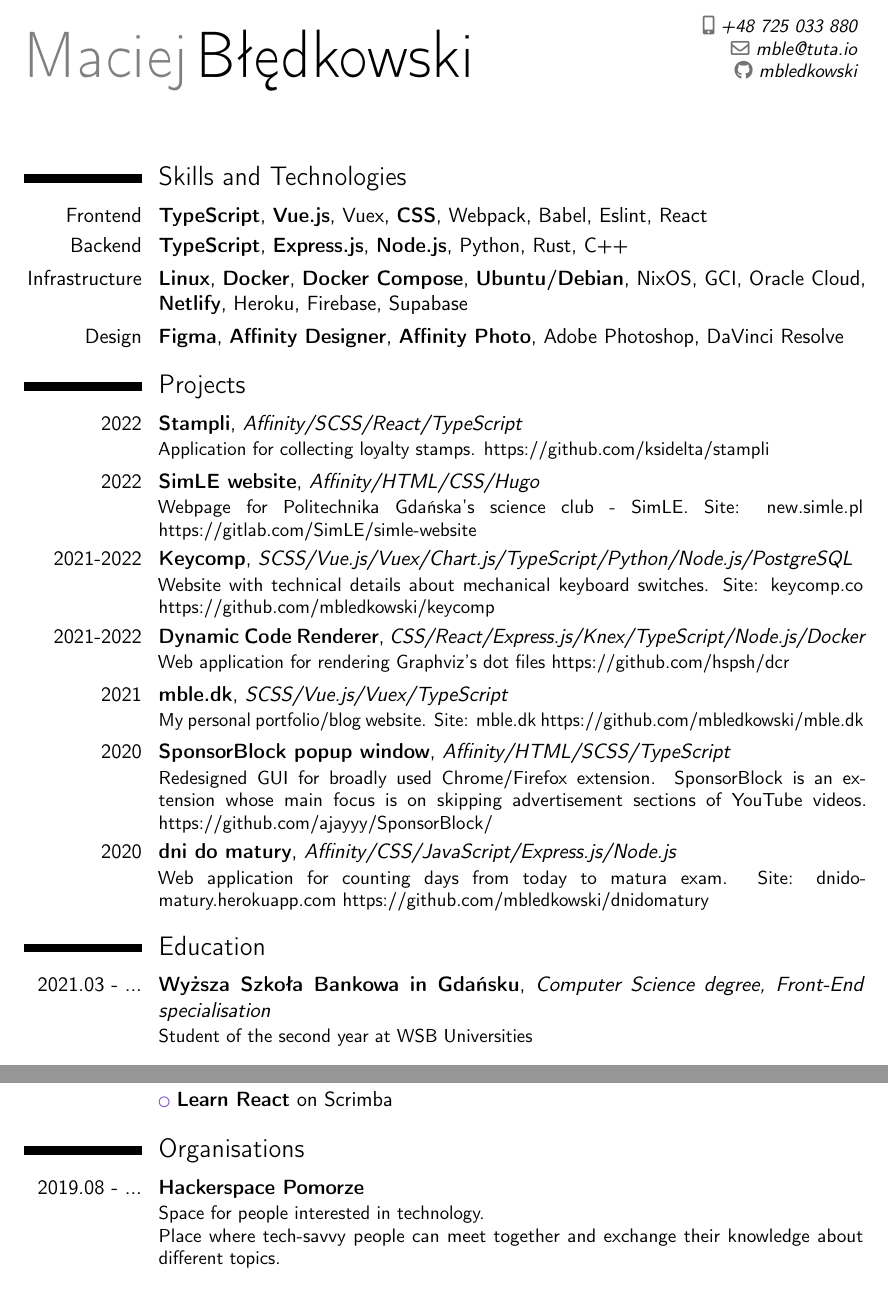
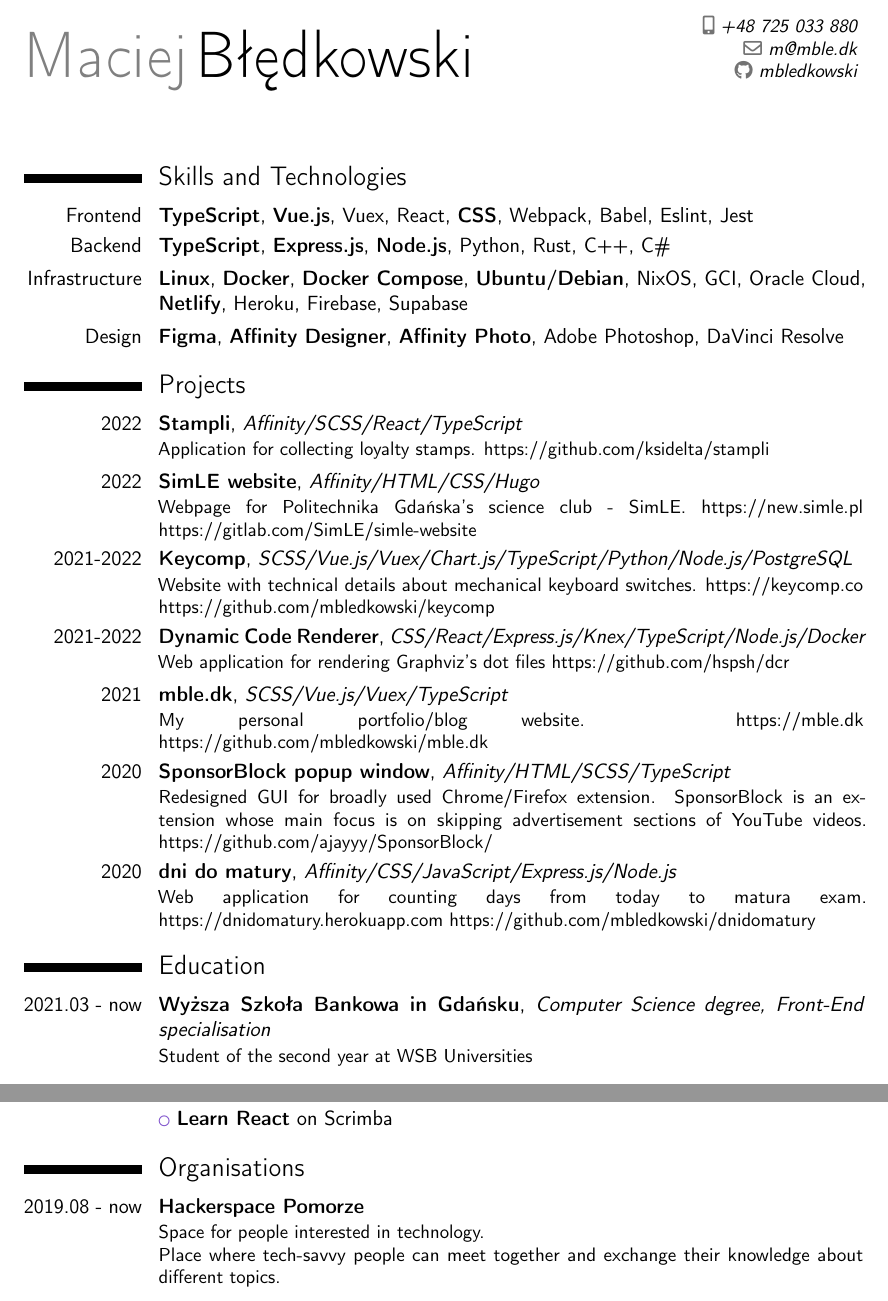
Before and after one commit to mbledkowski/cv, a LaTeX CV (template.tex): two parts of pages 1 and 2 of 2, joined at a grey line, cut so that both start at the same text. Compiled offline with pdfLaTeX.

Commit message:
Changes to template.tex

```diff
--- a/template.tex
+++ b/template.tex
@@ -10,7 +10,7 @@
 \name{Maciej}{Błędkowski}
 %\title{Curriculum Vitae}
 \phone[mobile]{+48 725 033 880}
-\email{mble@tuta.io}
+\email{m@mble.dk}
 \social[github]{mbledkowski}
 
 \begin{document}
@@ -30,9 +30,9 @@
 \newcommand{\fullskill}[1]{#1,}
 
 \section{Skills and Technologies}
-\cvitem{Frontend}{\textbf{TypeScript}, \textbf{Vue.js}, Vuex, \textbf{CSS}, Webpack, Babel, Eslint, React}
+\cvitem{Frontend}{\textbf{TypeScript}, \textbf{Vue.js}, Vuex, React, \textbf{CSS}, Webpack, Babel, Eslint, Jest}
 
-\cvitem{Backend}{\textbf{TypeScript}, \textbf{Express.js}, \textbf{Node.js}, Python, Rust, C++}
+\cvitem{Backend}{\textbf{TypeScript}, \textbf{Express.js}, \textbf{Node.js}, Python, Rust, C++, C\#}
 
 \cvitem{Infrastructure}{\textbf{Linux}, \textbf{Docker}, \textbf{Docker Compose}, \textbf{Ubuntu/Debian}, NixOS, GCI, Oracle Cloud, \textbf{Netlify}, Heroku, Firebase, Supabase}
 
@@ -44,26 +44,26 @@
 {Application for collecting loyalty stamps. \href{https://github.com/ksidelta/stampli}{https://github.com/ksidelta/stampli}}
 
 \cventry{2022}{\href{https://gitlab.com/SimLE/simle-website}{SimLE website}}{Affinity/HTML/CSS/Hugo}{}{}
-{Webpage for Politechnika Gdańska's science club - SimLE. Site: new.simle.pl \href{https://gitlab.com/SimLE/simle-website}{https://gitlab.com/SimLE/simle-website}}
+{Webpage for Politechnika Gdańska's science club - SimLE. \href{new.simle.pl}{https://new.simle.pl} \href{https://gitlab.com/SimLE/simle-website}{https://gitlab.com/SimLE/simle-website}}
 
 \cventry{2021-2022}{\href{https://github.com/mbledkowski/keycomp}{Keycomp}}{SCSS/Vue.js/Vuex/Chart.js/TypeScript/Python/Node.js/PostgreSQL}{}{}
-{Website with technical details about mechanical keyboard switches. Site: keycomp.co \href{https://github.com/mbledkowski/keycomp}{https://github.com/mbledkowski/keycomp}}
+{Website with technical details about mechanical keyboard switches. \href{keycomp.co}{https://keycomp.co} \href{https://github.com/mbledkowski/keycomp}{https://github.com/mbledkowski/keycomp}}
 
 \cventry{2021-2022}{\href{https://github.com/hspsh/dcr}{Dynamic Code Renderer}}{CSS/React/Express.js/Knex/TypeScript/Node.js/Docker}{}{}
 {Web application for rendering Graphviz's dot files \href{https://github.com/hspsh/dcr}{https://github.com/hspsh/dcr}}
 
 \cventry{2021}{\href{https://github.com/mbledkowski/mble.dk}{mble.dk}}{SCSS/Vue.js/Vuex/TypeScript}{}{}
-{My personal portfolio/blog website. Site: mble.dk \href{https://github.com/mbledkowski/mble.dk}{https://github.com/mbledkowski/mble.dk}}
+{My personal portfolio/blog website. \href{mble.dk}{https://mble.dk} \href{https://github.com/mbledkowski/mble.dk}{https://github.com/mbledkowski/mble.dk}}
 
 \cventry{2020}{\href{https://github.com/ajayyy/SponsorBlock/graphs/contributors}{SponsorBlock popup window}}{Affinity/HTML/SCSS/TypeScript}{}{}
 {Redesigned GUI for broadly used Chrome/Firefox extension. SponsorBlock is an extension whose main focus is on skipping advertisement sections of YouTube videos. \href{https://github.com/ajayyy/SponsorBlock}{https://github.com/ajayyy/SponsorBlock/}}
 
 \cventry{2020}{\href{https://github.com/mbledkowski/dnidomatury}{dni do matury}}{Affinity/CSS/JavaScript/Express.js/Node.js}{}{}
-{Web application for counting days from today to matura exam. Site: dnidomatury.herokuapp.com \href{https://github.com/mbledkowski/dnidomatury}{https://github.com/mbledkowski/dnidomatury}}
+{Web application for counting days from today to matura exam. \href{dnidomatury.herokuapp.com}{https://dnidomatury.herokuapp.com} \href{https://github.com/mbledkowski/dnidomatury}{https://github.com/mbledkowski/dnidomatury}}
 
 \section{Education}
 
-\cventry{2021.03 - ...}{Wyższa Szkoła Bankowa in Gdańsku}{Computer Science degree, Front-End specialisation}{}{}
+\cventry{2021.03 - now}{Wyższa Szkoła Bankowa in Gdańsku}{Computer Science degree, Front-End specialisation}{}{}
 {Student of the second year at WSB Universities}
 
 \pagebreak
@@ -95,7 +95,7 @@
 
 \section{Organisations}
 
-\cventry{2019.08 - ...}{Hackerspace Pomorze}{}{}{}
+\cventry{2019.08 - now}{Hackerspace Pomorze}{}{}{}
 {
 Space for people interested in technology.\\
 Place where tech-savvy people can meet together and exchange their knowledge about different topics.
```
